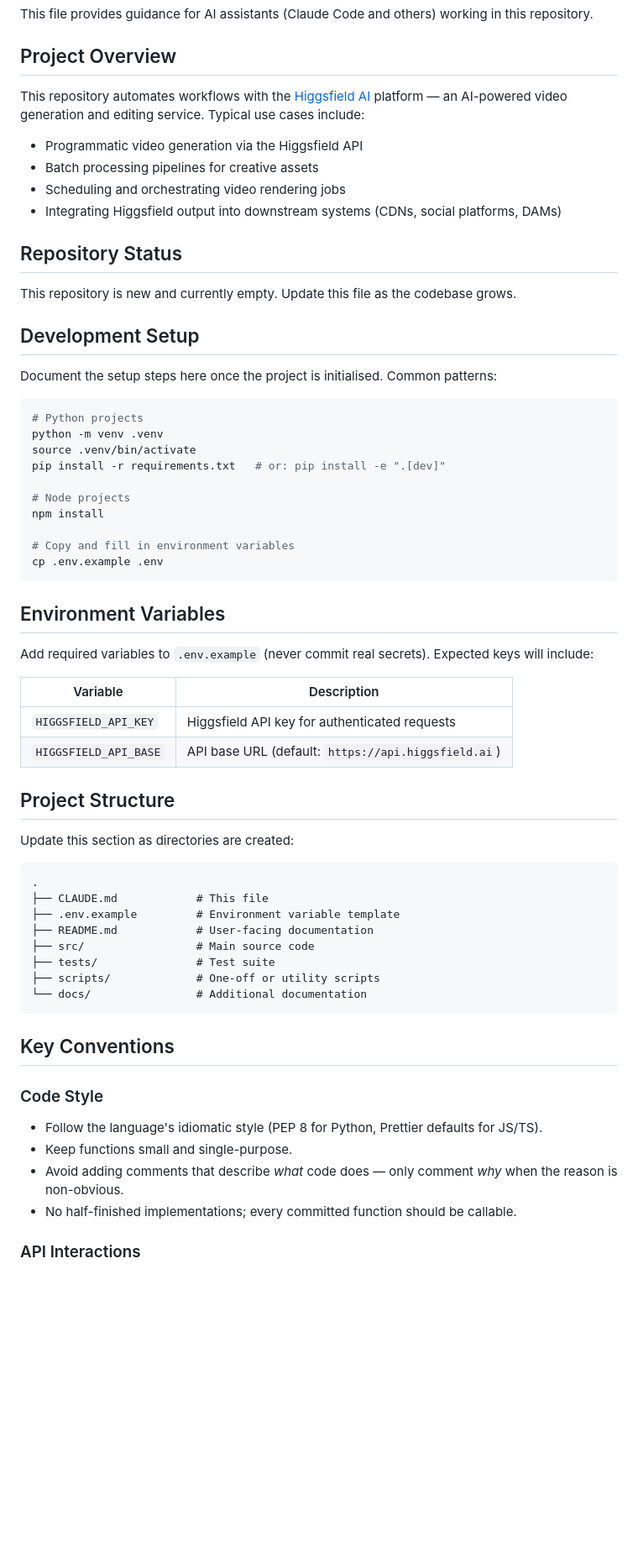
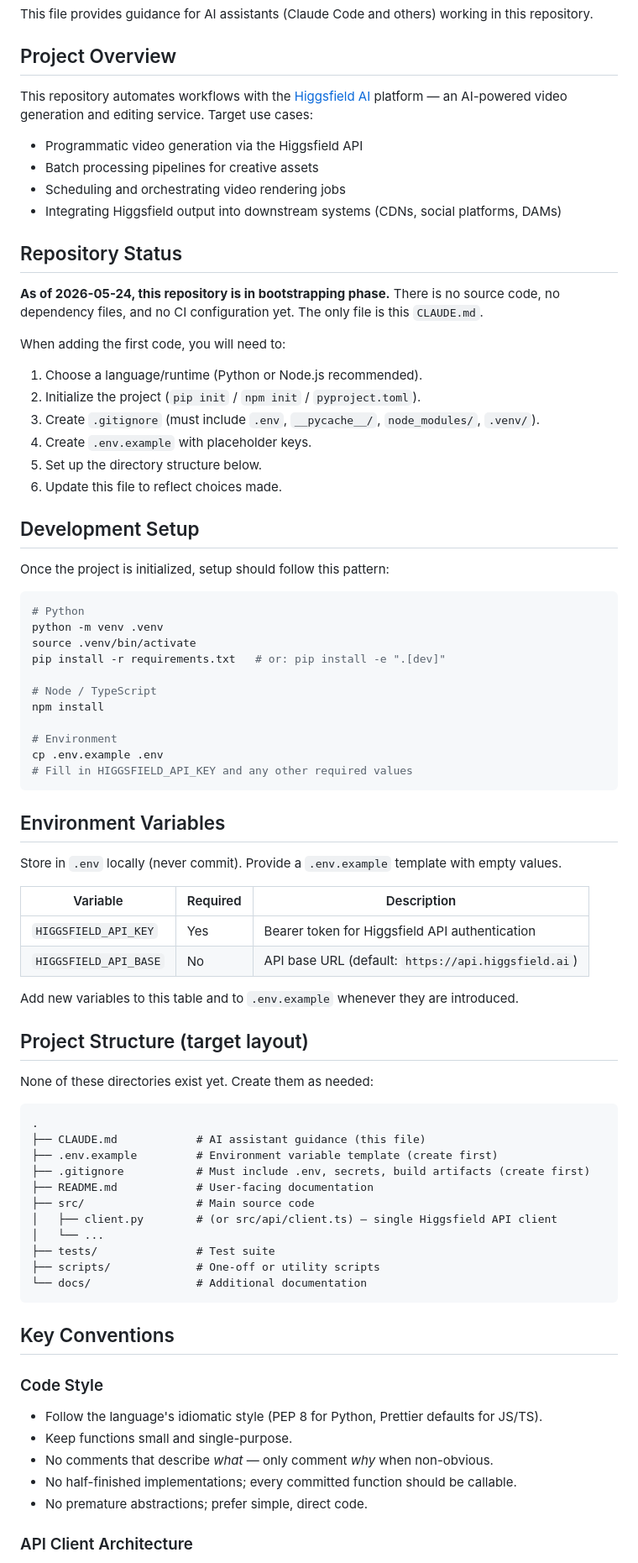
Before and after one commit to williamkingston/Higgsfield-automation-, a Markdown page: CLAUDE.md, the part around one of its changes. Shown at 84% size. Rendered like a GitHub page; blank space fills up the shorter version.

````diff
--- a/CLAUDE.md
+++ b/CLAUDE.md
@@ -4,7 +4,7 @@ This file provides guidance for AI assistants (Claude Code and others) working i
 
 ## Project Overview
 
-This repository automates workflows with the [Higgsfield AI](https://higgsfield.ai) platform — an AI-powered video generation and editing service. Typical use cases include:
+This repository automates workflows with the [Higgsfield AI](https://higgsfield.ai) platform — an AI-powered video generation and editing service. Target use cases:
 
 - Programmatic video generation via the Higgsfield API
 - Batch processing pipelines for creative assets
@@ -13,44 +13,58 @@ This repository automates workflows with the [Higgsfield AI](https://higgsfield.
 
 ## Repository Status
 
-This repository is new and currently empty. Update this file as the codebase grows.
+**As of 2026-05-24, this repository is in bootstrapping phase.** There is no source code, no dependency files, and no CI configuration yet. The only file is this `CLAUDE.md`.
+
+When adding the first code, you will need to:
+1. Choose a language/runtime (Python or Node.js recommended).
+2. Initialize the project (`pip init` / `npm init` / `pyproject.toml`).
+3. Create `.gitignore` (must include `.env`, `__pycache__/`, `node_modules/`, `.venv/`).
+4. Create `.env.example` with placeholder keys.
+5. Set up the directory structure below.
+6. Update this file to reflect choices made.
 
 ## Development Setup
 
-Document the setup steps here once the project is initialised. Common patterns:
+Once the project is initialized, setup should follow this pattern:
 
 ```bash
-# Python projects
+# Python
 python -m venv .venv
 source .venv/bin/activate
 pip install -r requirements.txt   # or: pip install -e ".[dev]"
 
-# Node projects
+# Node / TypeScript
 npm install
 
-# Copy and fill in environment variables
+# Environment
 cp .env.example .env
+# Fill in HIGGSFIELD_API_KEY and any other required values
 ```
 
 ## Environment Variables
 
-Add required variables to `.env.example` (never commit real secrets). Expected keys will include:
+Store in `.env` locally (never commit). Provide a `.env.example` template with empty values.
 
-| Variable | Description |
-|---|---|
-| `HIGGSFIELD_API_KEY` | Higgsfield API key for authenticated requests |
-| `HIGGSFIELD_API_BASE` | API base URL (default: `https://api.higgsfield.ai`) |
+| Variable | Required | Description |
+|---|---|---|
+| `HIGGSFIELD_API_KEY` | Yes | Bearer token for Higgsfield API authentication |
+| `HIGGSFIELD_API_BASE` | No | API base URL (default: `https://api.higgsfield.ai`) |
 
-## Project Structure
+Add new variables to this table and to `.env.example` whenever they are introduced.
 
-Update this section as directories are created:
+## Project Structure (target layout)
+
+None of these directories exist yet. Create them as needed:
 
 ```
 .
-├── CLAUDE.md            # This file
-├── .env.example         # Environment variable template
+├── CLAUDE.md            # AI assistant guidance (this file)
+├── .env.example         # Environment variable template (create first)
+├── .gitignore           # Must include .env, secrets, build artifacts (create first)
 ├── README.md            # User-facing documentation
 ├── src/                 # Main source code
+│   ├── client.py        # (or src/api/client.ts) — single Higgsfield API client
+│   └── ...
 ├── tests/               # Test suite
 ├── scripts/             # One-off or utility scripts
 └── docs/                # Additional documentation
@@ -62,8 +76,9 @@ Update this section as directories are created:
 
 - Follow the language's idiomatic style (PEP 8 for Python, Prettier defaults for JS/TS).
 - Keep functions small and single-purpose.
-- Avoid adding comments that describe *what* code does — only comment *why* when the reason is non-obvious.
+- No comments that describe *what* — only comment *why* when non-obvious.
 - No half-finished implementations; every committed function should be callable.
+- No premature abstractions; prefer simple, direct code.
 
-### API Interactions
+### API Client Architecture
 
````
Also changed, not shown: other parts of CLAUDE.md (+43 -17 lines).
